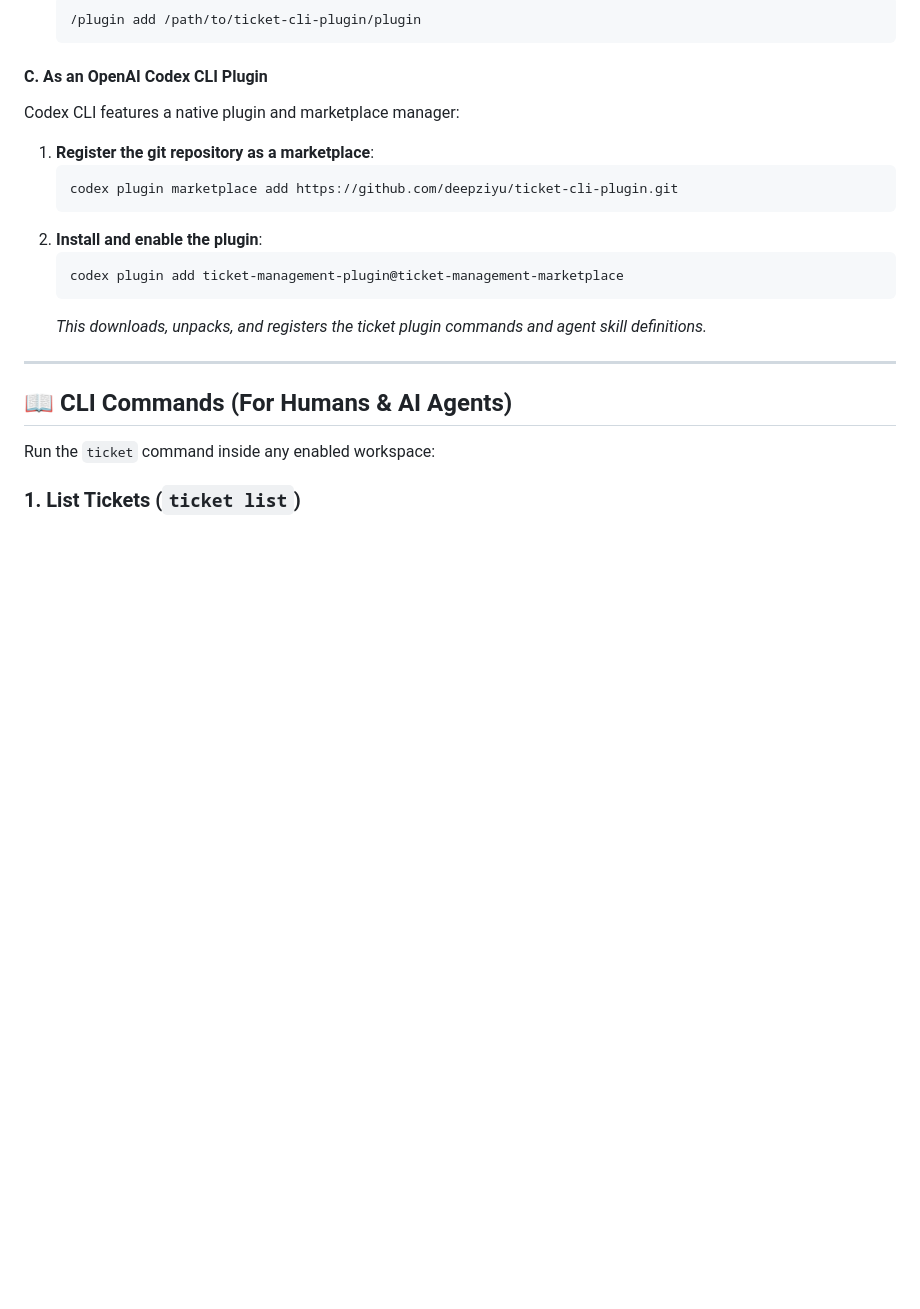
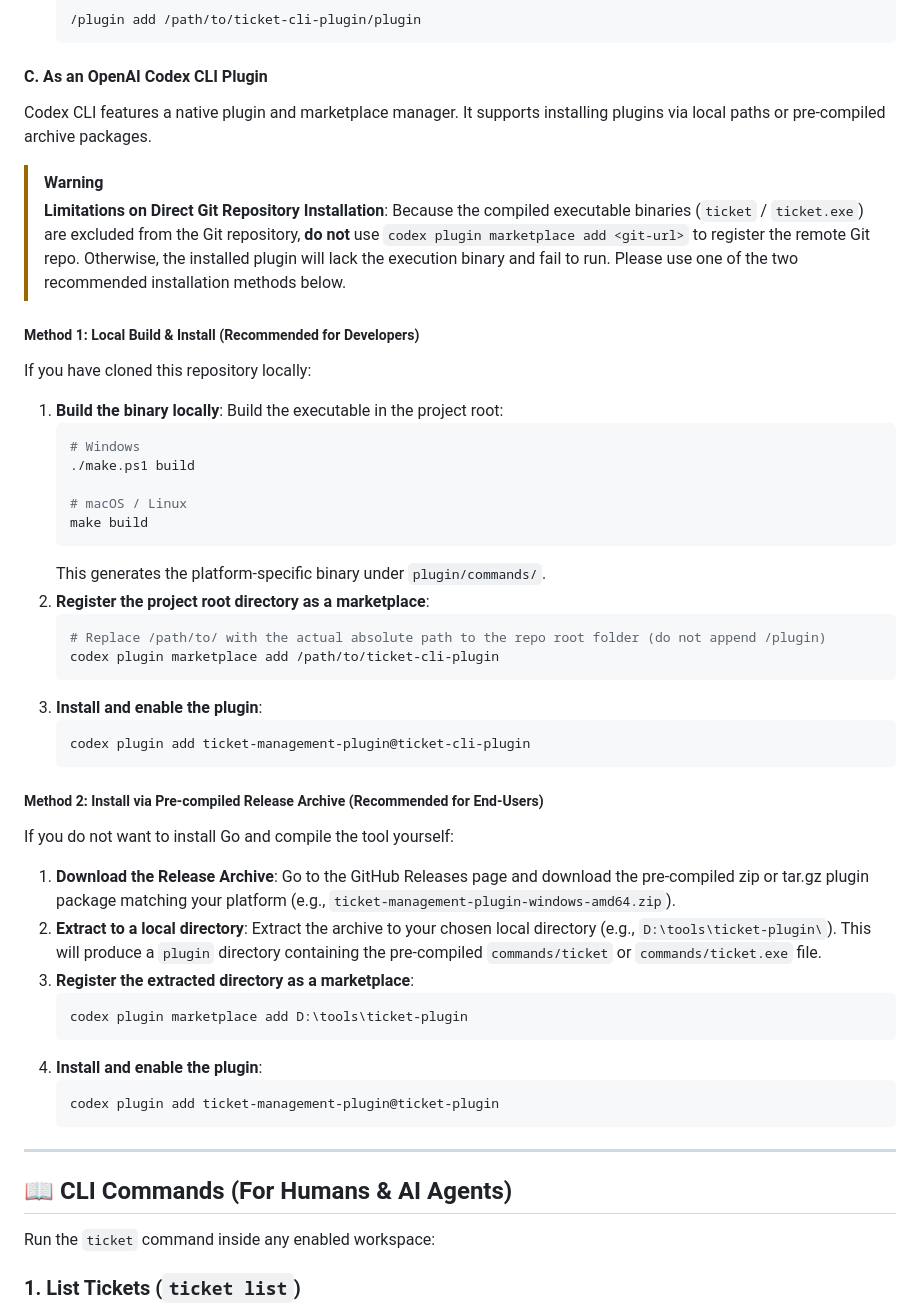
Before and after one commit to deepziyu/ticket-cli-plugin, a Markdown page: README.md, the part around the change. Rendered like a GitHub page; blank space fills up the shorter version.

Commit message:
docs: update plugin installation guide for Codex CLI

````diff
--- a/README.md
+++ b/README.md
@@ -56,16 +56,51 @@ Claude Code natively supports loading plugins via `.claude-plugin/plugin.json`:
    ```
 
 #### C. As an OpenAI Codex CLI Plugin
-Codex CLI features a native plugin and marketplace manager:
-1. **Register the git repository as a marketplace**:
+
+Codex CLI features a native plugin and marketplace manager. It supports installing plugins via local paths or pre-compiled archive packages.
+
+> [!WARNING]
+> **Limitations on Direct Git Repository Installation**:
+> Because the compiled executable binaries (`ticket` / `ticket.exe`) are excluded from the Git repository, **do not** use `codex plugin marketplace add <git-url>` to register the remote Git repo. Otherwise, the installed plugin will lack the execution binary and fail to run.
+> Please use one of the two recommended installation methods below.
+
+##### Method 1: Local Build & Install (Recommended for Developers)
+If you have cloned this repository locally:
+1. **Build the binary locally**:
+   Build the executable in the project root:
+   ```powershell
+   # Windows
+   ./make.ps1 build
+
+   # macOS / Linux
+   make build
+   ```
+   This generates the platform-specific binary under `plugin/commands/`.
+2. **Register the project root directory as a marketplace**:
    ```bash
-   codex plugin marketplace add https://github.com/deepziyu/ticket-cli-plugin.git
+   # Replace /path/to/ with the actual absolute path to the repo root folder (do not append /plugin)
+   codex plugin marketplace add /path/to/ticket-cli-plugin
    ```
-2. **Install and enable the plugin**:
+3. **Install and enable the plugin**:
    ```bash
-   codex plugin add ticket-management-plugin@ticket-management-marketplace
+   codex plugin add ticket-management-plugin@ticket-cli-plugin
    ```
-   *This downloads, unpacks, and registers the ticket plugin commands and agent skill definitions.*
+
+##### Method 2: Install via Pre-compiled Release Archive (Recommended for End-Users)
+If you do not want to install Go and compile the tool yourself:
+1. **Download the Release Archive**:
+   Go to the GitHub Releases page and download the pre-compiled zip or tar.gz plugin package matching your platform (e.g., `ticket-management-plugin-windows-amd64.zip`).
+2. **Extract to a local directory**:
+   Extract the archive to your chosen local directory (e.g., `D:\tools\ticket-plugin\`). This will produce a `plugin` directory containing the pre-compiled `commands/ticket` or `commands/ticket.exe` file.
+3. **Register the extracted directory as a marketplace**:
+   ```bash
+   codex plugin marketplace add D:\tools\ticket-plugin
+   ```
+4. **Install and enable the plugin**:
+   ```bash
+   codex plugin add ticket-management-plugin@ticket-plugin
+   ```
+
 
 ---
 
````
Also changed, not shown: README_ZH.md (+41 -7 lines).
